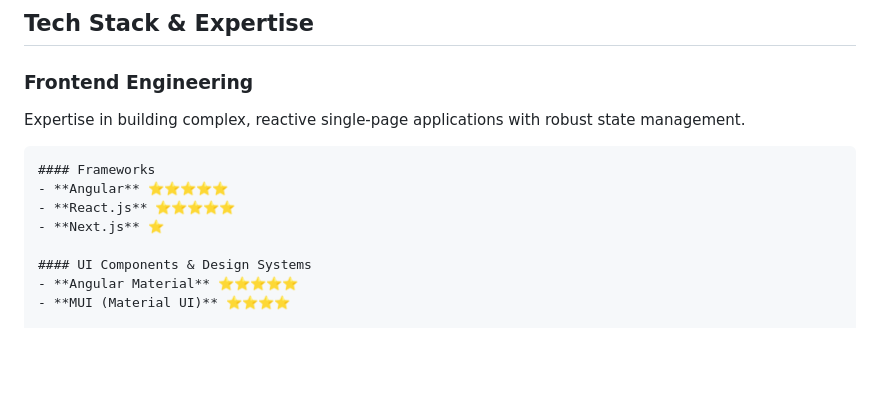
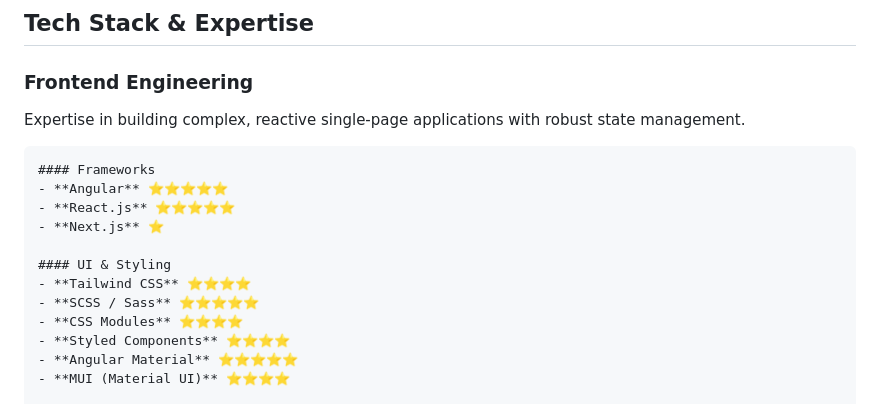
Before and after one commit to akhiljozph/akhiljozph, a Markdown page: README.md, the part around the change. Drawn GitHub-style; blank space fills up the shorter version.

Commit message:
PORT-18 - UI components and design systems details added in README.me under frontend engineering section.

```diff
--- a/README.md
+++ b/README.md
@@ -18,7 +18,11 @@ Welcome to my portfolio! I am a seasoned engineer specializing in building robus
     - **React.js** ⭐️⭐️⭐️⭐️⭐️
     - **Next.js** ⭐️
 
-    #### UI Components & Design Systems
+    #### UI & Styling
+    - **Tailwind CSS** ⭐️⭐️⭐️⭐️
+    - **SCSS / Sass** ⭐️⭐️⭐️⭐️⭐️
+    - **CSS Modules** ⭐️⭐️⭐️⭐️
+    - **Styled Components** ⭐️⭐️⭐️⭐️
     - **Angular Material** ⭐️⭐️⭐️⭐️⭐️
     - **MUI (Material UI)** ⭐️⭐️⭐️⭐️
 
```
